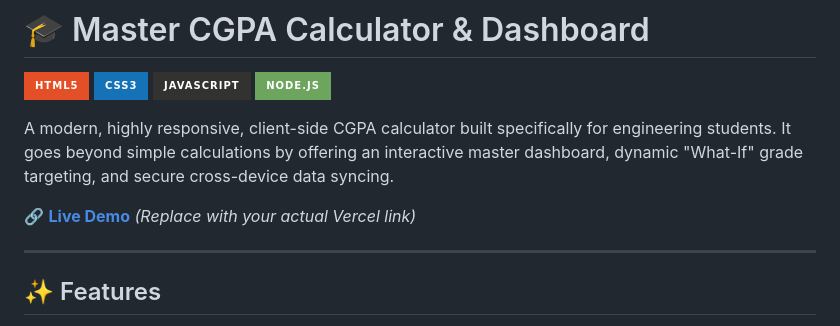
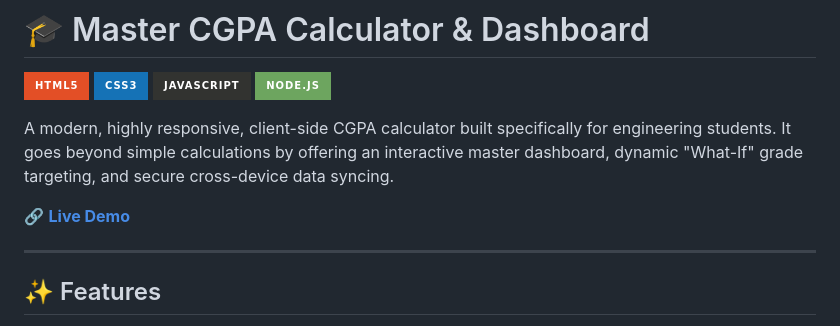
Before and after one commit to Sankait45/CGPA-Calculator, a Markdown page: README.md, the part around the change. Drawn GitHub-style; badges without logos.

```diff
--- a/README.md
+++ b/README.md
@@ -7,7 +7,7 @@
 
 A modern, highly responsive, client-side CGPA calculator built specifically for engineering students. It goes beyond simple calculations by offering an interactive master dashboard, dynamic "What-If" grade targeting, and secure cross-device data syncing.
 
-🔗 **[Live Demo](https://cgpa-calculator-sankait45.vercel.app/)** *(Replace with your actual Vercel link)*
+🔗 **[Live Demo](https://cgpa-calculator-sankait45.vercel.app/)**
 
 ---
 
```
